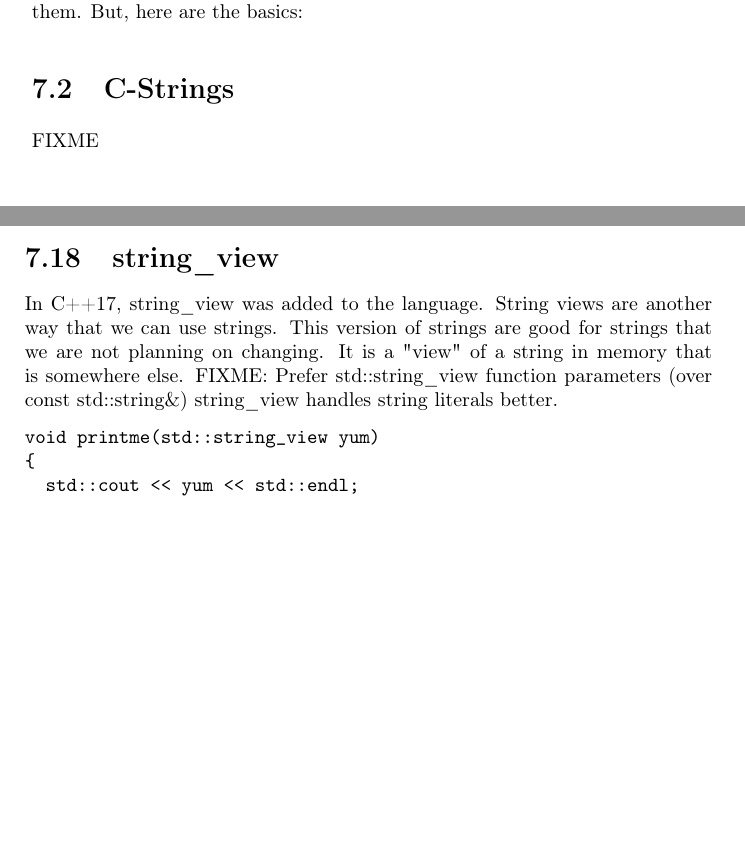
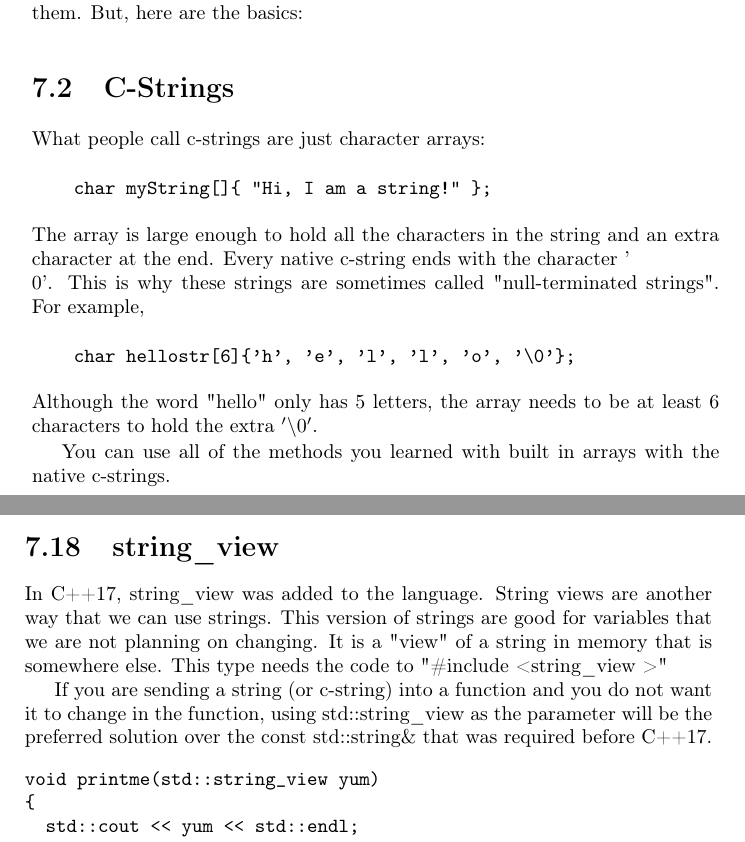
Before and after one commit to lpatacch/thinkCPPGames, a LaTeX thesis (book/main.tex, which reads book/cha7.tex): two parts of pages 111 and 120 of 242, joined at a grey line, cut so that both start at the same text, the shorter picture padded with empty space. Compiled offline with pdfLaTeX.

Commit message:
more work on chapter 7
Added something about native strings and more about string views.

```diff
--- a/book/cha7.tex
+++ b/book/cha7.tex
@@ -21,7 +21,21 @@ for C strings is a bit ugly, and using them requires using similar
 methods as traditional arrays, so for the most part we are going to
 avoid them. But, here are the basics:
 \section{C-Strings}
-FIXME
+What people call c-strings are just character arrays:
+\begin{verbatim}
+    char myString[]{ "Hi, I am a string!" };
+\end{verbatim}
+The array is large enough to hold all the characters in the string and an extra
+character at the end. Every native c-string ends with the character '\\0'. This
+is why these strings are sometimes called "null-terminated strings". For example,
+\begin{verbatim}
+    char hellostr[6]{'h', 'e', 'l', 'l', 'o', '\0'};
+\end{verbatim}
+Although the word "hello" only has 5 letters, the array needs to be at least 6 characters
+to hold the extra $'\backslash 0'$.
+
+You can
+use all of the methods you learned with built in arrays with the native c-strings.
 \section{C++ strings}
 The string type we are going to use is called {\tt string}, which is
 one of the classes that belong to the C++ Standard Library.
@@ -565,15 +579,18 @@ in Section~\ref{finput} and Section~\ref{parsing}.
 \section{string\_view}
 In C++17, string\_view was added to the language. String
 views are another way that we can use strings. This version
-of strings are good for strings that we are not planning on
+of strings are good for variables that we are not planning on
 changing. It is a "view" of a string in memory that is
-somewhere else.
-FIXME: Prefer std::string\_view function parameters (over const std::string\&)
-string\_view handles string literals better.
+somewhere else. This type needs the code to "\#include \textless  string\_view \textgreater"
+
+If you are sending a string (or c-string) into a function
+and you do not want it to change in the function, using std::string\_view as the parameter will be the preferred solution over the const std::string\& that
+was required before C++17.
 
 \begin{verbatim}
 void printme(std::string_view yum)
 {
   std::cout << yum << std::endl;
 }
+\end{verbatim}
 
```
Also changed, not shown: book/cha7.tex (13 more changed lines).
